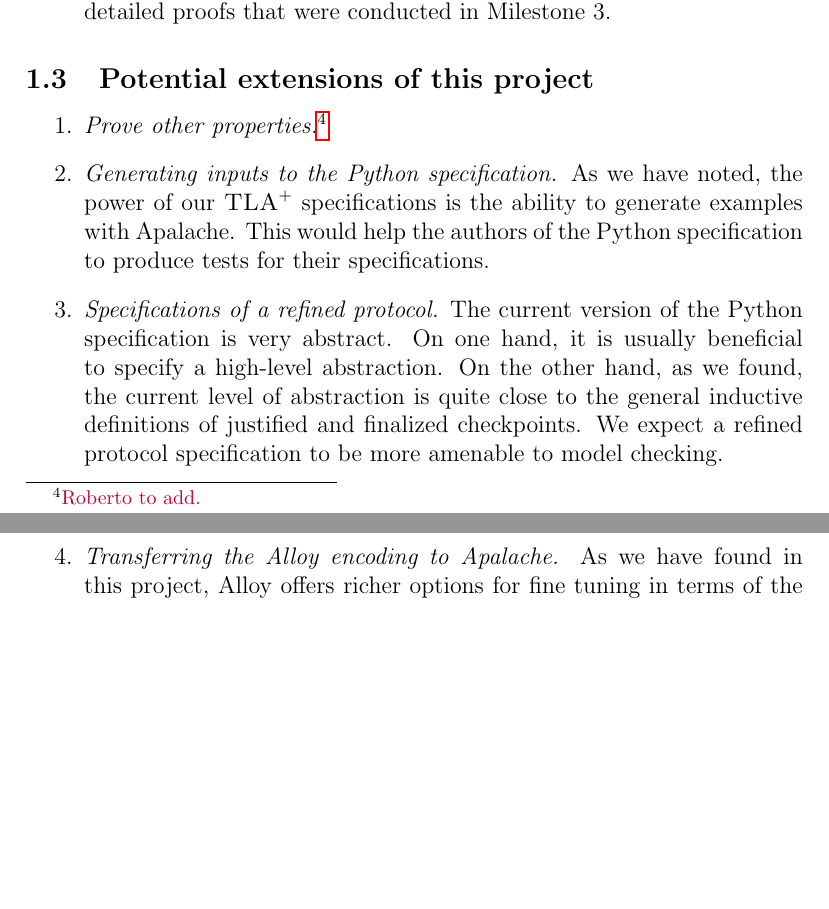
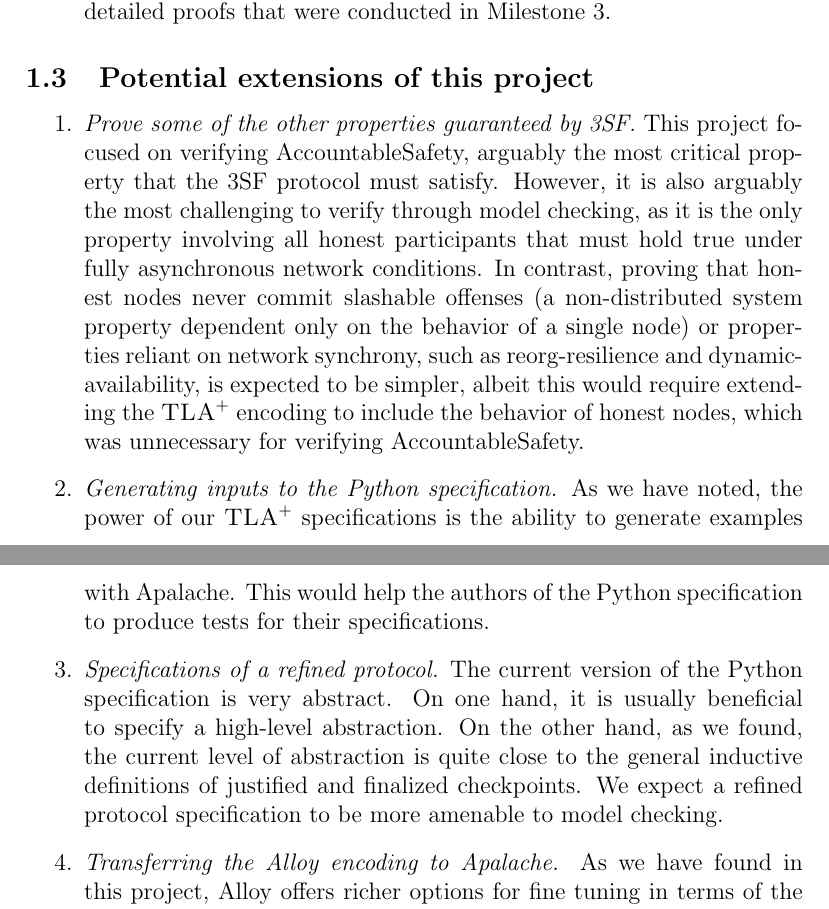
Before and after one commit to freespek/ssf-mc, a LaTeX paper (reports/report.tex, which reads reports/future.tex): two parts of pages 9 and 10 of 57, joined at a grey line, cut so that both start at the same text, the shorter picture padded with empty space. Compiled offline with pdfLaTeX.

Commit message:
Add extension about proving other properties

```diff
--- a/reports/future.tex
+++ b/reports/future.tex
@@ -2,7 +2,10 @@
 
 \begin{enumerate}
 
-  \item \emph{Prove other properties.}\rs{Roberto to add.}
+  \item \emph{Prove some of the other properties guaranteed by 3SF.} This project focused on verifying AccountableSafety, arguably the most critical property that the 3SF protocol must satisfy.
+  However, it is also arguably the most challenging to verify through model checking, as it is the only property involving all honest participants that must hold true under fully asynchronous network conditions.
+  In contrast, proving that honest nodes never commit slashable offenses (a non-distributed system property dependent only on the behavior of a single node) or properties reliant on network synchrony, such as reorg-resilience and dynamic-availability, is expected to be simpler, albeit this would require extending the \tlap{} encoding to include the behavior of honest nodes, which was unnecessary for verifying AccountableSafety.
+
 
   \item \emph{Generating inputs to the Python specification.} As we have noted,
     the power of our~\tlap{} specifications is the ability to generate examples
```
